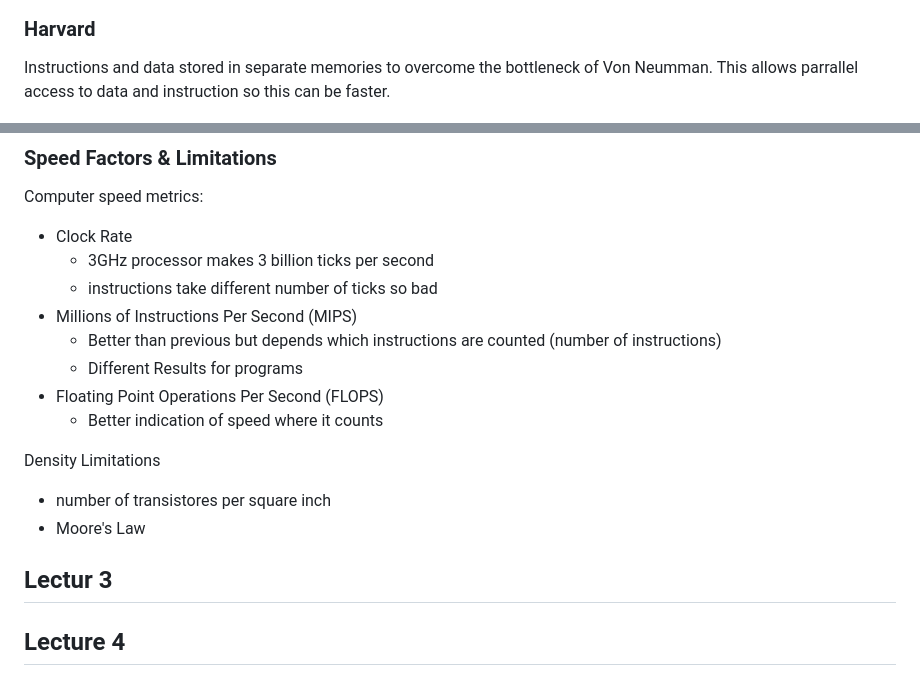
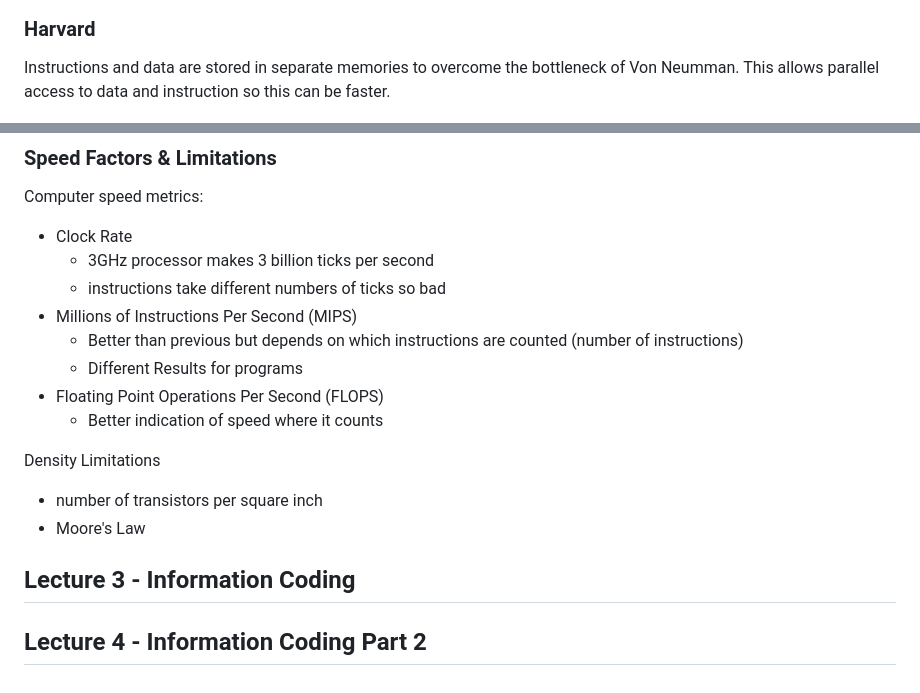
Before and after one commit to cuustard/uni, a Markdown page: SCC.131.md, 2 parts joined by grey strips. Rendered like a GitHub page.

```diff
--- a/SCC.131.md
+++ b/SCC.131.md
@@ -102,7 +102,7 @@ CPU contains
 
 ### Harvard
 
-Instructions and data stored in separate memories to overcome the bottleneck of Von Neumman. This allows parrallel access to data and instruction so this can be faster.
+Instructions and data are stored in separate memories to overcome the bottleneck of Von Neumman. This allows parallel access to data and instruction so this can be faster.
 
 ![Harvard Architecture](images/harvradDiagram.png "Diagram of Harvard")
 
@@ -122,18 +122,18 @@ Computer speed metrics:
 
 - Clock Rate
   - 3GHz processor makes 3 billion ticks per second
-  - instructions take different number of ticks so bad
+  - instructions take different numbers of ticks so bad
 - Millions of Instructions Per Second (MIPS)
-  - Better than previous but depends which instructions are counted (number of instructions)
+  - Better than previous but depends on which instructions are counted (number of instructions)
   - Different Results for programs
 - Floating Point Operations Per Second (FLOPS)
   - Better indication of speed where it counts
 
 Density Limitations
 
-- number of transistores per square inch
+- number of transistors per square inch
 - Moore's Law
 
-## Lectur 3
+## Lecture 3 - Information Coding
 
-## Lecture 4
+## Lecture 4 - Information Coding Part 2
```
Also changed, not shown: other parts of SCC.131.md (+16 -16 lines), SCC.121.md (+0 -4 lines).
